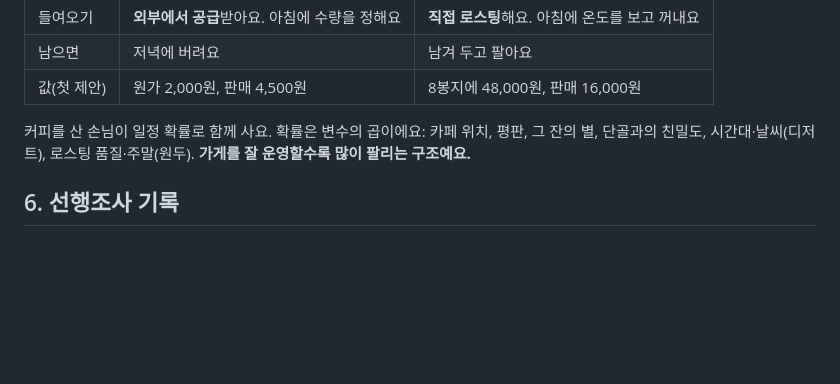
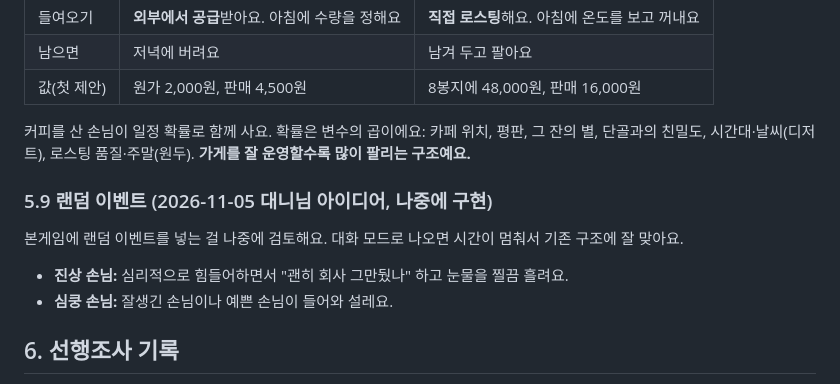
Before and after one commit to DannyGu0214/Danny-Game-Center, a Markdown page: games/my-little-cafe/DESIGN.md, the part around the change. GitHub-like rendering; blank space fills up the shorter version.

Commit message:
My Little Cafe: 랜덤 이벤트 아이디어를 기획 문서에 기록
Co-Authored-By: Claude Opus 5.5 <noreply@anthropic.com>

```diff
--- a/games/my-little-cafe/DESIGN.md
+++ b/games/my-little-cafe/DESIGN.md
@@ -174,6 +174,13 @@
 
 커피를 산 손님이 일정 확률로 함께 사요. 확률은 변수의 곱이에요: 카페 위치, 평판, 그 잔의 별, 단골과의 친밀도, 시간대·날씨(디저트), 로스팅 품질·주말(원두). **가게를 잘 운영할수록 많이 팔리는 구조예요.**
 
+### 5.9 랜덤 이벤트 (2026-11-05 대니님 아이디어, 나중에 구현)
+
+본게임에 랜덤 이벤트를 넣는 걸 나중에 검토해요. 대화 모드로 나오면 시간이 멈춰서 기존 구조에 잘 맞아요.
+
+- **진상 손님:** 심리적으로 힘들어하면서 "괜히 회사 그만뒀나" 하고 눈물을 찔끔 흘려요.
+- **심쿵 손님:** 잘생긴 손님이나 예쁜 손님이 들어와 설레요.
+
 ## 6. 선행조사 기록
 
 - **채택:** 저장소의 기존 방식(바닐라 JS, `logic.js` 분리 테스트, 캔버스 그림, Web Audio 합성, 네트워크 우선 서비스 워커). 레시피는 [Clive Coffee 에스프레소](https://clivecoffee.com/blogs/learn/the-perfect-espresso-recipe), [Clive Coffee 우유 스팀](https://clivecoffee.com/blogs/learn/how-to-steam-milk-for-lattes-and-cappuccinos-at-home-clive-coffee), [Seattle Coffee Gear 드립](https://www.seattlecoffeegear.com/blogs/learning-center/how-to-dial-in-pour-over).
```
